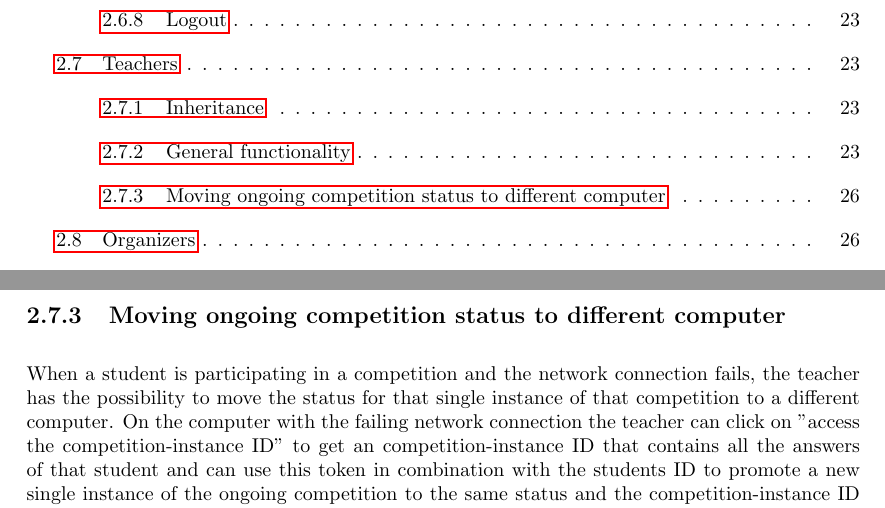
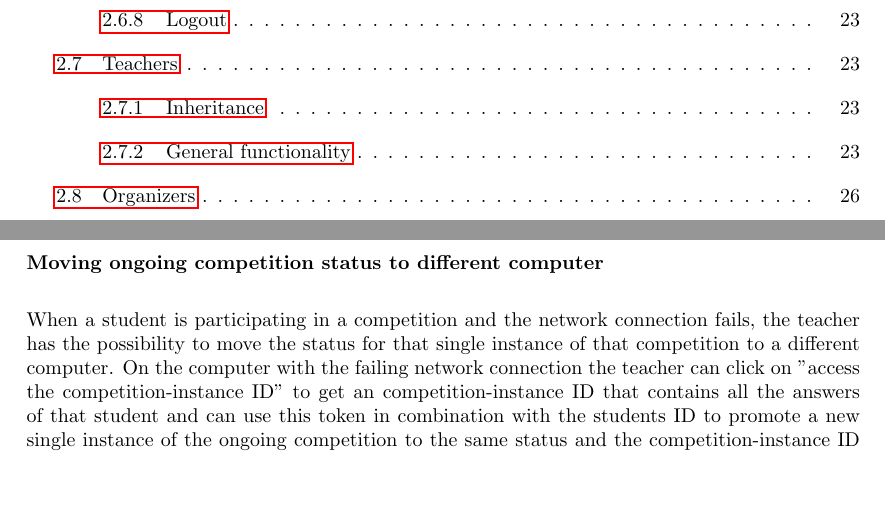
Before and after one commit to SanderDemeester/avank-bebras, a LaTeX document (design/srs/srs.tex, which reads design/srs/formal/teacher.tex): two parts of pages 4 and 27 of 38, joined at a grey line, cut so that both start at the same text, the shorter picture padded with empty space. Compiled offline with pdfLaTeX.

Commit message:
Klein (maar echt een klein) foutje gefixed

```diff
--- a/design/srs/formal/teacher.tex
+++ b/design/srs/formal/teacher.tex
@@ -81,7 +81,7 @@
 	\begin{subsubsection}{Grant pupil minutes}
 	On the page of the running competition, the teacher can also see a table with all his pupils that are competing. For each pupil he can see the 'time left' in the competition. It is also 		possible for the teacher to add/remove some minutes of a pupil. This is done by clicking on an arrow button which increases/decreases the 'time left' value.
     \end{subsubsection}
-    \begin{subsection}{Moving ongoing competition status to different computer}
+    \begin{subsubsection}{Moving ongoing competition status to different computer}
     When a student is participating in a competition and the network connection fails, the teacher has the possibility to move the status for that single instance of that competition to a different computer. On the computer with the failing network connection the teacher can click on "access the competition-instance ID" to get an competition-instance ID that contains all the answers of that student and can use this token in combination with the students ID to promote a new single instance of the ongoing competition to the same status and the competition-instance ID describes. This should happen on the teachers account. The way that the teachers does is by clicking on the students new session in the contest dashboard and promoting that session with the competition-instance ID. The student should get an update that his new session is updated.
     \end{subsubsection}
     \end{subsection}
```
